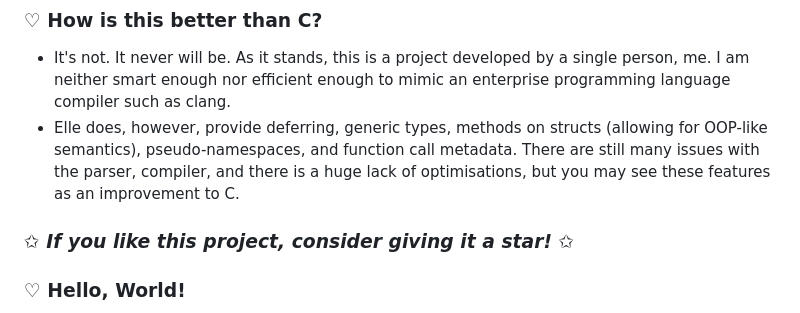
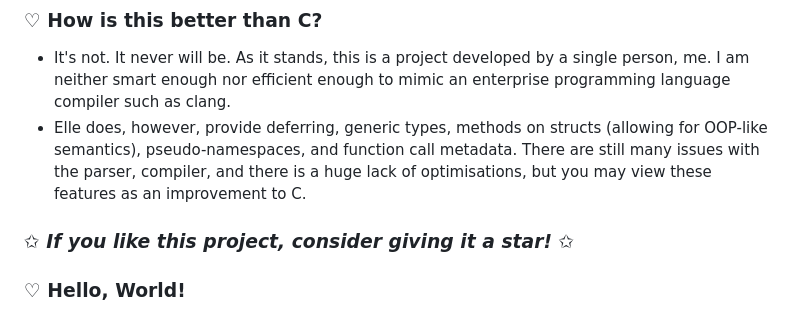
Before and after one commit to acquitelol/elle, a Markdown page: README.md, the part around the change. Drawn GitHub-style.

Commit message:
Fix wording in README.md

```diff
--- a/README.md
+++ b/README.md
@@ -14,7 +14,7 @@
 ### ♡ **How is this better than C?**
 
 - It's not. It never will be. As it stands, this is a project developed by a single person, me. I am neither smart enough nor efficient enough to mimic an enterprise programming language compiler such as clang.
-- Elle does, however, provide deferring, generic types, methods on structs (allowing for OOP-like semantics), pseudo-namespaces, and function call metadata. There are still many issues with the parser, compiler, and there is a huge lack of optimisations, but you may see these features as an improvement to C.
+- Elle does, however, provide deferring, generic types, methods on structs (allowing for OOP-like semantics), pseudo-namespaces, and function call metadata. There are still many issues with the parser, compiler, and there is a huge lack of optimisations, but you may view these features as an improvement to C.
 
 ### ✩ *If you like this project, consider giving it a star!* ✩
 
```
